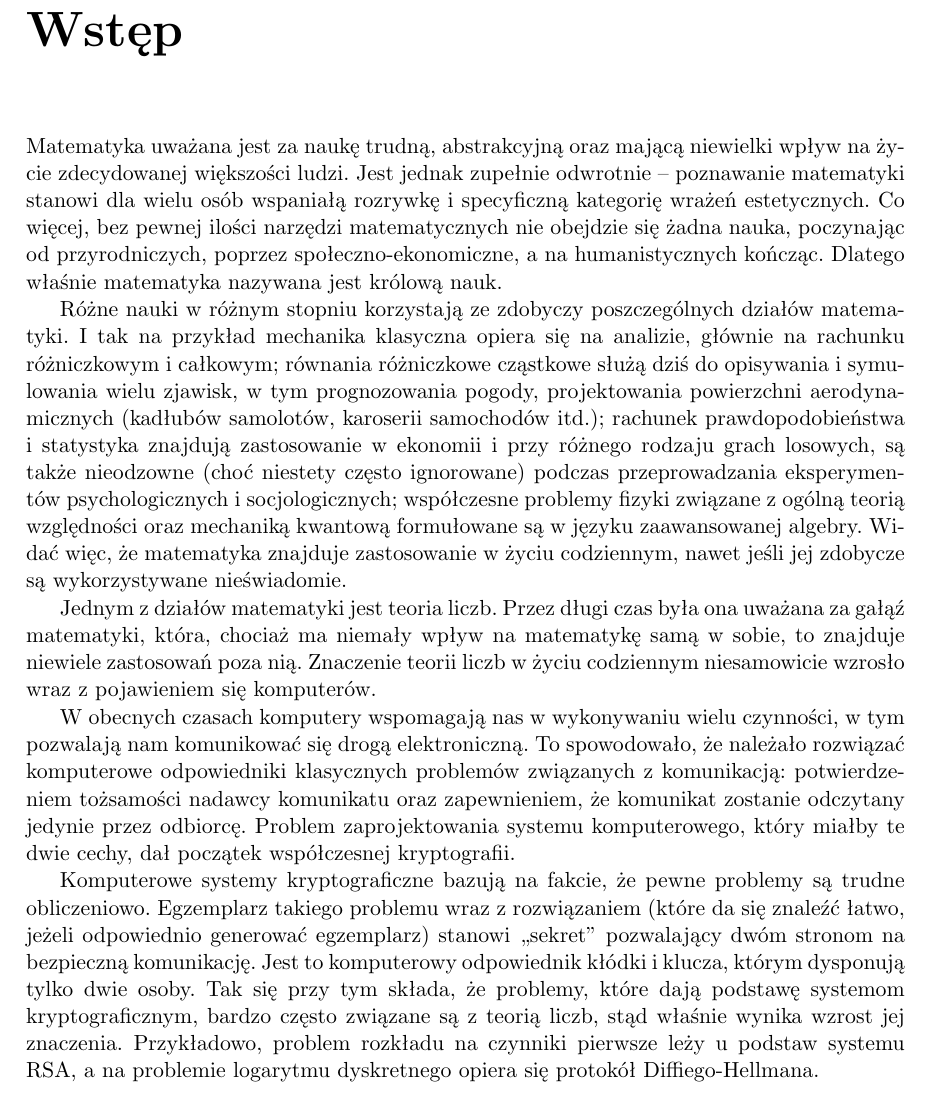
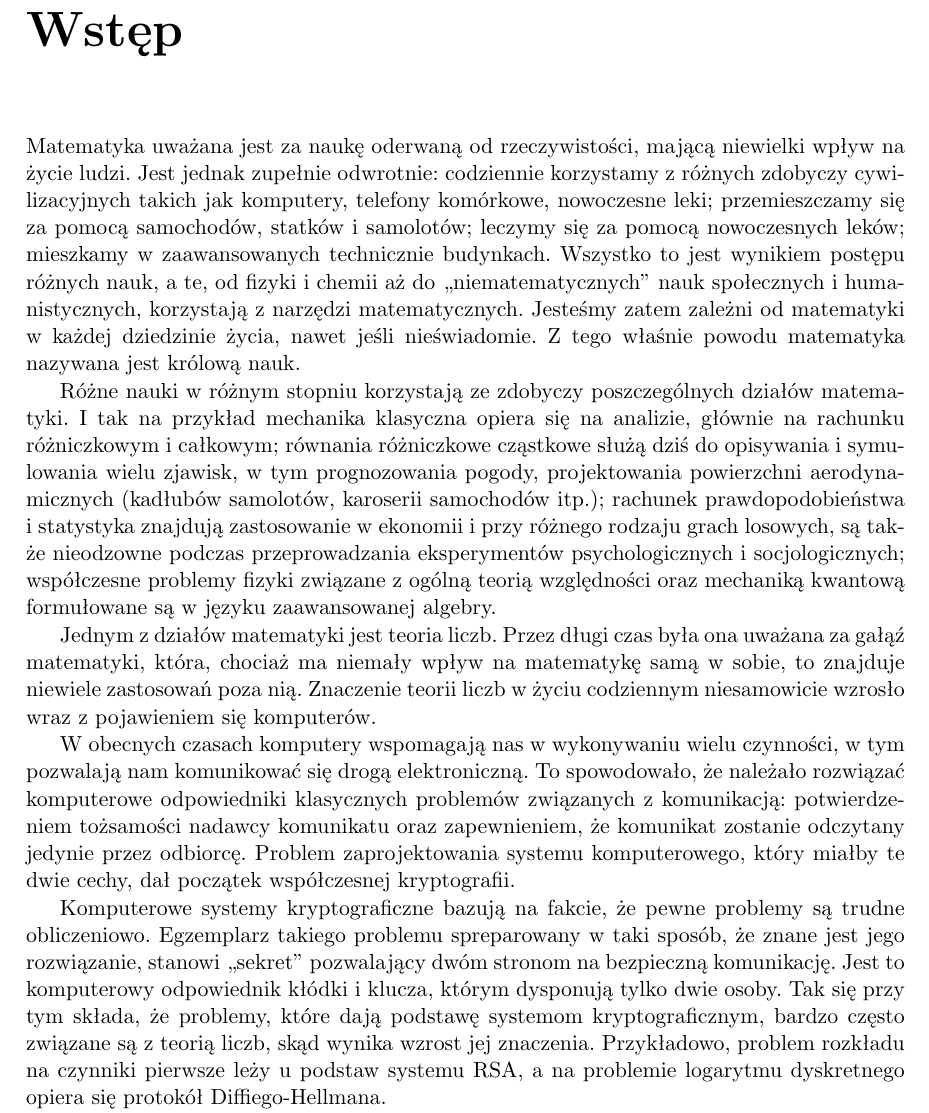
Before and after one commit to jasiu85/math-mgr, a LaTeX thesis (doc/mgr/mgr.tex, which reads doc/mgr/preface.tex): part of page 7 of 65, cut so that both start at the same text. Compiled offline with pdfLaTeX.

Commit message:
Enhance preface, heavy rework.

```diff
--- a/doc/mgr/preface.tex
+++ b/doc/mgr/preface.tex
@@ -1,17 +1,21 @@
 \chapter*{Wstęp}
 \addcontentsline{toc}{chapter}{Wstęp}
 
-Matematyka uważana jest za naukę trudną, abstrakcyjną
-oraz mającą niewielki wpływ na życie zdecydowanej większości ludzi.
-Jest jednak zupełnie odwrotnie --
-poznawanie matematyki stanowi dla wielu osób wspaniałą rozrywkę
-i specyficzną kategorię wrażeń estetycznych.
-Co więcej, bez pewnej ilości narzędzi matematycznych
-nie obejdzie się żadna nauka,
-poczynając od przyrodniczych,
-poprzez społeczno-ekonomiczne,
-a na humanistycznych kończąc.
-Dlatego właśnie matematyka nazywana jest królową nauk.
+Matematyka uważana jest za naukę oderwaną od rzeczywistości,
+mającą niewielki wpływ na życie ludzi.
+Jest jednak zupełnie odwrotnie:
+codziennie korzystamy z różnych zdobyczy cywilizacyjnych
+takich jak komputery, telefony komórkowe, nowoczesne leki;
+przemieszczamy się za pomocą samochodów, statków i samolotów;
+leczymy się za pomocą nowoczesnych leków;
+mieszkamy w zaawansowanych technicznie budynkach.
+Wszystko to jest wynikiem postępu różnych nauk,
+a te, od fizyki i chemii
+aż do ,,niematematycznych'' nauk społecznych i humanistycznych,
+korzystają z narzędzi matematycznych.
+Jesteśmy zatem zależni od matematyki w każdej dziedzinie życia,
+nawet jeśli nieświadomie.
+Z tego właśnie powodu matematyka nazywana jest królową nauk.
 
 Różne nauki w różnym stopniu korzystają ze zdobyczy
 poszczególnych działów matematyki.
@@ -21,16 +25,14 @@ głównie na rachunku różniczkowym i całkowym;
 równania różniczkowe cząstkowe służą dziś
 do opisywania i symulowania wielu zjawisk,
 w tym prognozowania pogody, projektowania powierzchni aerodynamicznych
-(kadłubów samolotów, karoserii samochodów itd.);
+(kadłubów samolotów, karoserii samochodów itp.);
 rachunek prawdopodobieństwa i statystyka
 znajdują zastosowanie w ekonomii i przy różnego rodzaju grach losowych,
-są także nieodzowne (choć niestety często ignorowane)
+są także nieodzowne
 podczas przeprowadzania eksperymentów psychologicznych i socjologicznych;
 współczesne problemy fizyki
 związane z ogólną teorią względności oraz mechaniką kwantową
 formułowane są w języku zaawansowanej algebry.
-Widać więc, że matematyka znajduje zastosowanie w życiu codziennym,
-nawet jeśli jej zdobycze są wykorzystywane nieświadomie.
 
 Jednym z działów matematyki jest teoria liczb.
 Przez długi czas była ona uważana za gałąź matematyki,
@@ -51,15 +53,15 @@ dał początek współczesnej kryptografii.
 
 Komputerowe systemy kryptograficzne bazują na fakcie,
 że pewne problemy są trudne obliczeniowo.
-Egzemplarz takiego problemu wraz z rozwiązaniem
-(które da się znaleźć łatwo, jeżeli odpowiednio generować egzemplarz)
+Egzemplarz takiego problemu spreparowany w taki sposób,
+że znane jest jego rozwiązanie,
 stanowi ,,sekret'' pozwalający dwóm stronom na bezpieczną komunikację.
 Jest to komputerowy odpowiednik kłódki i klucza,
 którym dysponują tylko dwie osoby.
 Tak się przy tym składa,
 że problemy, które dają podstawę systemom kryptograficznym,
 bardzo często związane są z teorią liczb,
-stąd właśnie wynika wzrost jej znaczenia.
+skąd wynika wzrost jej znaczenia.
 Przykładowo, problem rozkładu na czynniki pierwsze leży u podstaw systemu RSA,
 a na problemie logarytmu dyskretnego opiera się protokół Diffiego-Hellmana.
 
```
Also changed, not shown: doc/mgr/preface.tex (4 more changed lines).
